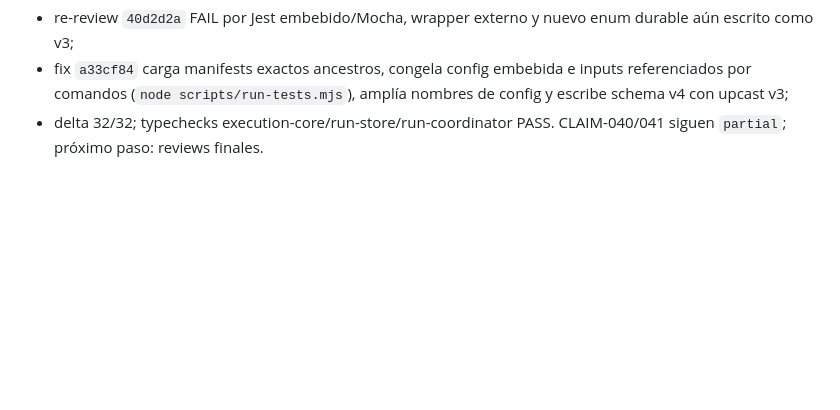
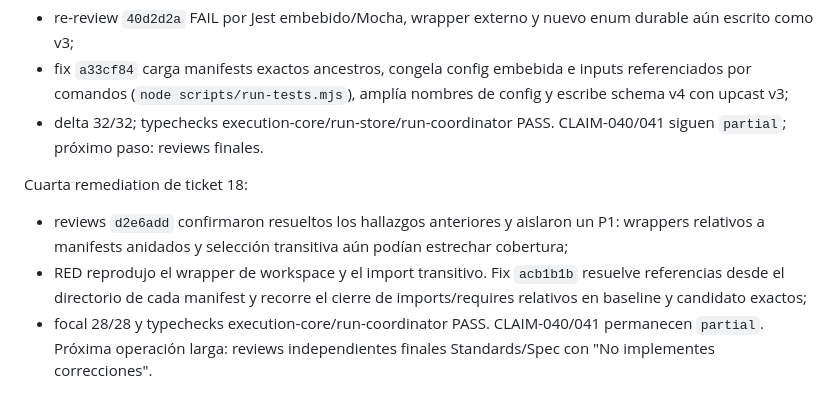
Before and after one commit to franclarke/Manyhands, a Markdown page: docs/tesis/HANDOFF.md, the part around the change. Drawn GitHub-style; blank space fills up the shorter version.

Commit message:
docs(thesis): checkpoint final ticket 18 review

```diff
--- a/docs/tesis/HANDOFF.md
+++ b/docs/tesis/HANDOFF.md
@@ -889,3 +889,15 @@ Tercera remediation de ticket 18:
   nombres de config y escribe schema v4 con upcast v3;
 - delta 32/32; typechecks execution-core/run-store/run-coordinator PASS.
   CLAIM-040/041 siguen `partial`; próximo paso: reviews finales.
+
+Cuarta remediation de ticket 18:
+
+- reviews `d2e6add` confirmaron resueltos los hallazgos anteriores y aislaron
+  un P1: wrappers relativos a manifests anidados y selección transitiva aún
+  podían estrechar cobertura;
+- RED reprodujo el wrapper de workspace y el import transitivo. Fix `acb1b1b`
+  resuelve referencias desde el directorio de cada manifest y recorre el cierre
+  de imports/requires relativos en baseline y candidato exactos;
+- focal 28/28 y typechecks execution-core/run-coordinator PASS. CLAIM-040/041
+  permanecen `partial`. Próxima operación larga: reviews independientes finales
+  Standards/Spec con "No implementes correcciones".
```
Also changed, not shown: 1 other file.
